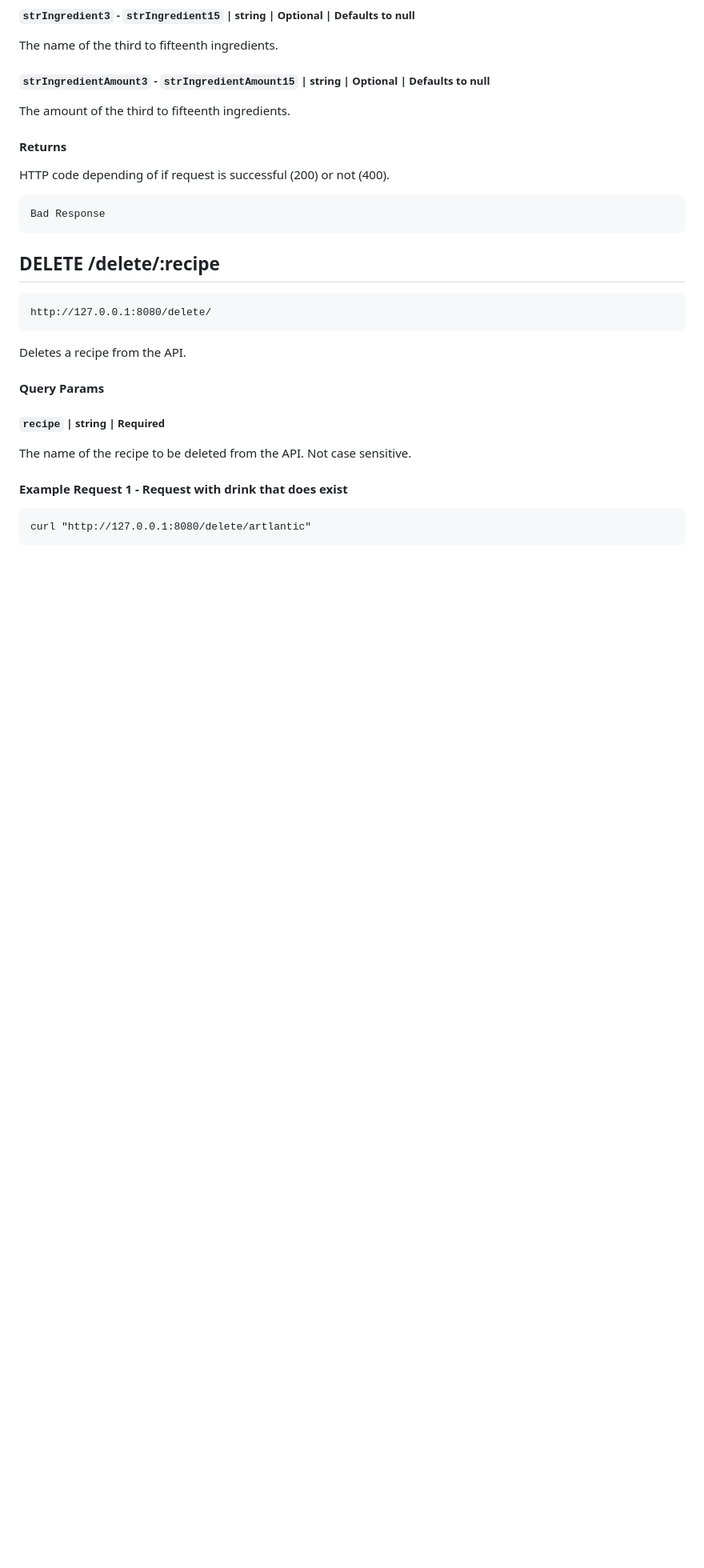
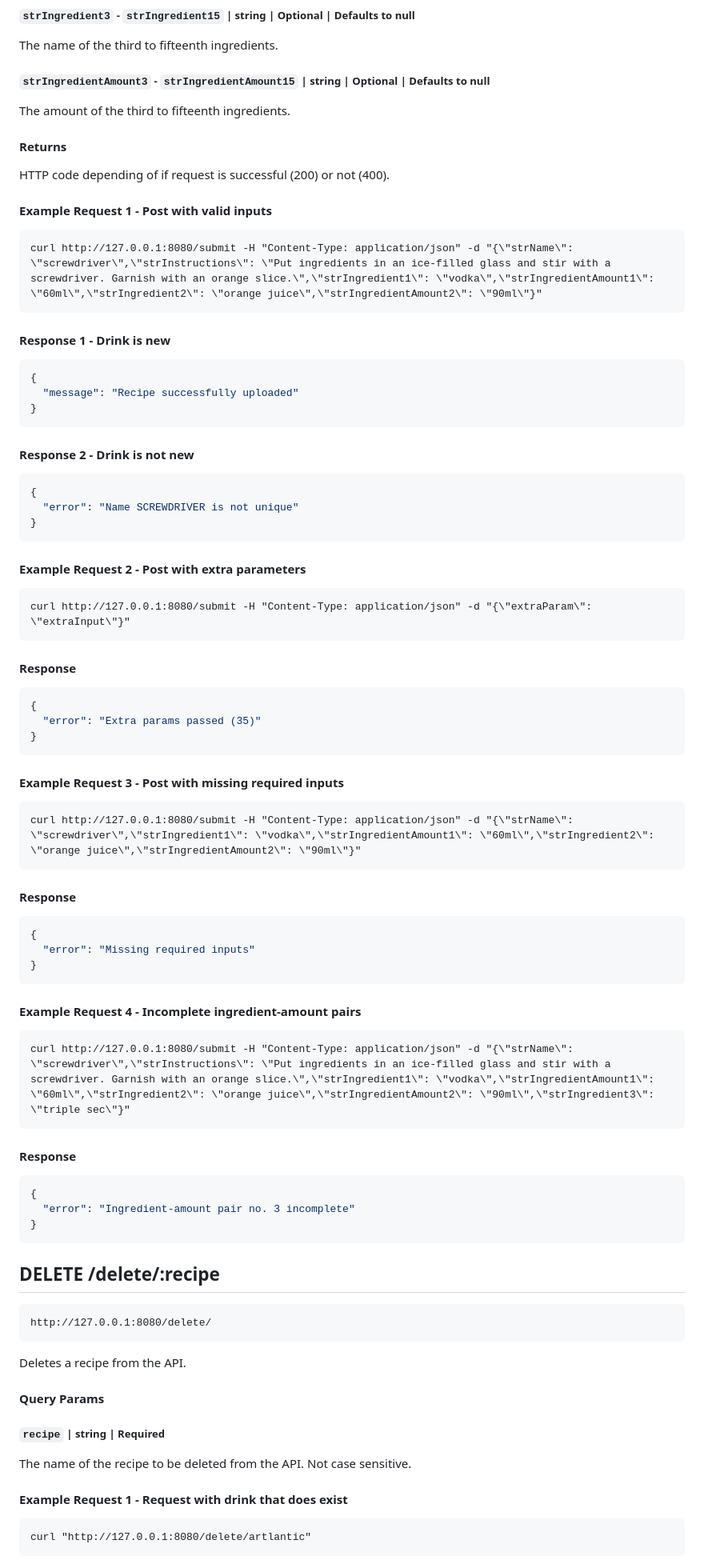
Before and after one commit to RoryPoulter/Prog-Black-Web-Project, a Markdown page: README.md, the part around the change. Shown at 80% size. GitHub-like rendering; blank space fills up the shorter version.

````diff
--- a/README.md
+++ b/README.md
@@ -244,8 +244,54 @@ The amount of the third to fifteenth ingredients.
 #### Returns
 HTTP code depending of if request is successful (200) or not (400).
 
+#### Example Request 1 - Post with valid inputs
+```cmd
+curl http://127.0.0.1:8080/submit -H "Content-Type: application/json" -d "{\"strName\": \"screwdriver\",\"strInstructions\": \"Put ingredients in an ice-filled glass and stir with a screwdriver. Garnish with an orange slice.\",\"strIngredient1\": \"vodka\",\"strIngredientAmount1\": \"60ml\",\"strIngredient2\": \"orange juice\",\"strIngredientAmount2\": \"90ml\"}"
 ```
-Bad Response
+#### Response 1 - Drink is new
+```JSON
+{
+  "message": "Recipe successfully uploaded"
+}
+```
+#### Response 2 - Drink is not new
+```JSON
+{
+  "error": "Name SCREWDRIVER is not unique"
+}
+```
+
+#### Example Request 2 - Post with extra parameters
+```cmd
+curl http://127.0.0.1:8080/submit -H "Content-Type: application/json" -d "{\"extraParam\": \"extraInput\"}"
+```
+#### Response
+```JSON
+{
+  "error": "Extra params passed (35)"
+}
+```
+
+#### Example Request 3 - Post with missing required inputs
+```cmd
+curl http://127.0.0.1:8080/submit -H "Content-Type: application/json" -d "{\"strName\": \"screwdriver\",\"strIngredient1\": \"vodka\",\"strIngredientAmount1\": \"60ml\",\"strIngredient2\": \"orange juice\",\"strIngredientAmount2\": \"90ml\"}"
+```
+#### Response
+```JSON
+{
+  "error": "Missing required inputs"
+}
+```
+
+#### Example Request 4 - Incomplete ingredient-amount pairs
+```cmd
+curl http://127.0.0.1:8080/submit -H "Content-Type: application/json" -d "{\"strName\": \"screwdriver\",\"strInstructions\": \"Put ingredients in an ice-filled glass and stir with a screwdriver. Garnish with an orange slice.\",\"strIngredient1\": \"vodka\",\"strIngredientAmount1\": \"60ml\",\"strIngredient2\": \"orange juice\",\"strIngredientAmount2\": \"90ml\",\"strIngredient3\": \"triple sec\"}"
+```
+#### Response
+```JSON
+{
+  "error": "Ingredient-amount pair no. 3 incomplete"
+}
 ```
 
 ## <font color="red">DELETE</font> /delete/:recipe
````
